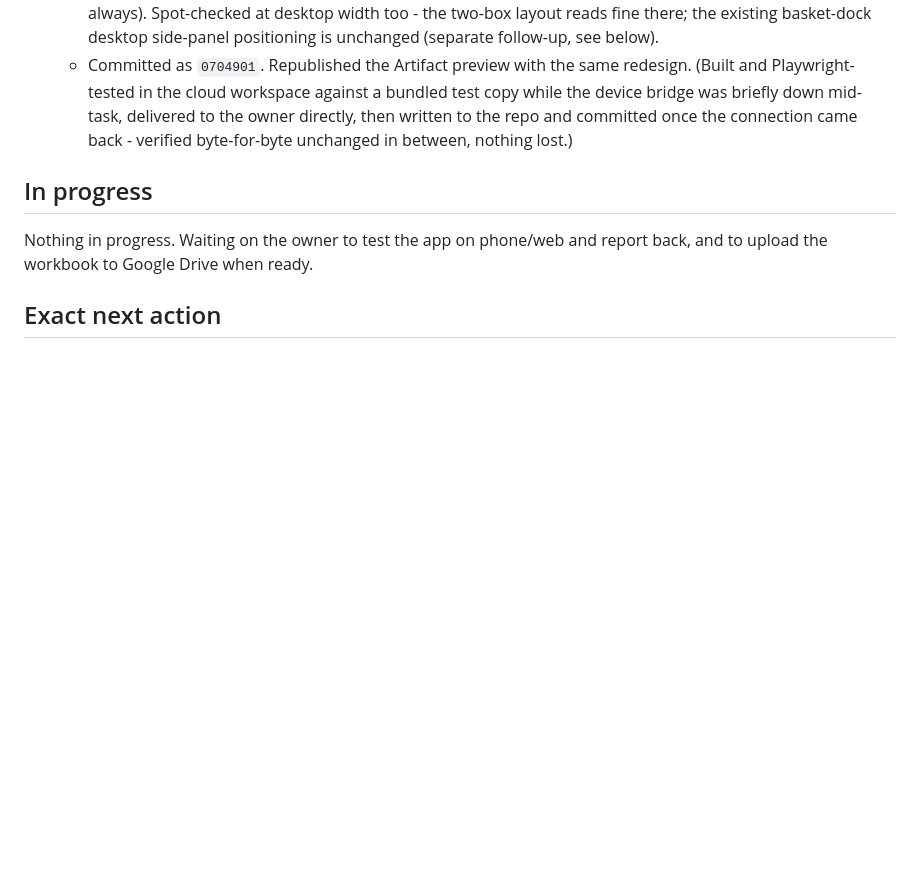
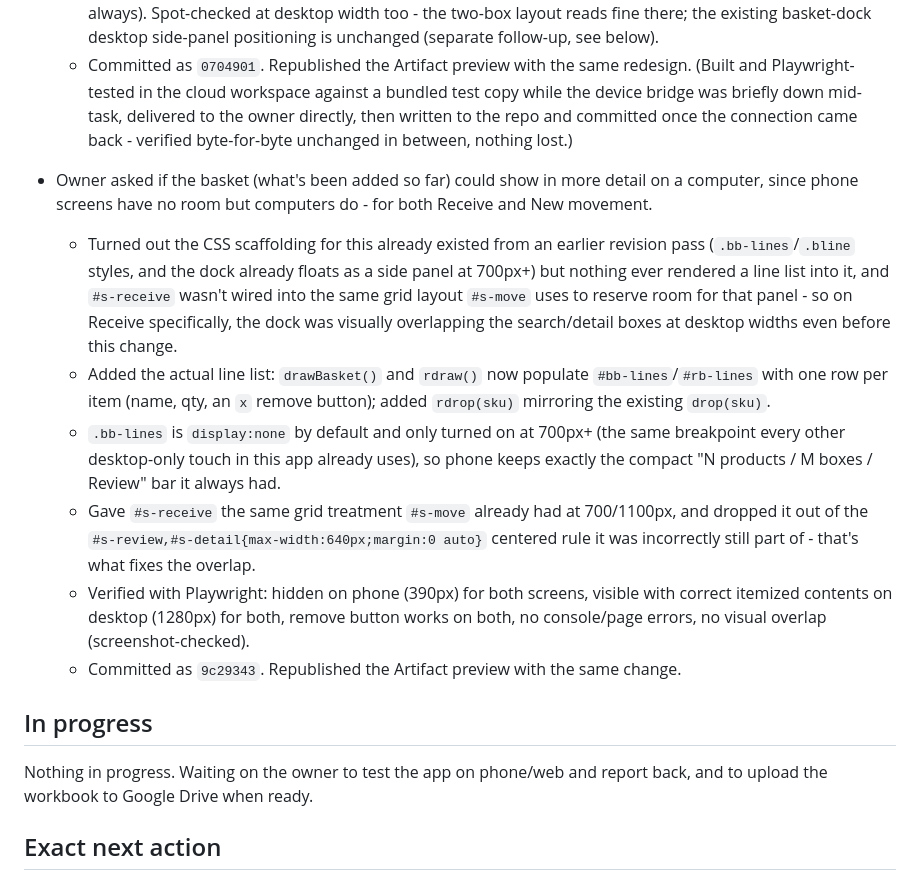
Before and after one commit to git-akholikov/uzbegim-inventory, a Markdown page: CURRENT_WORK.md, the part around the change. GitHub-like rendering; blank space fills up the shorter version.

Commit message:
docs: log the desktop basket-sidebar fix in the checkpoint
Co-Authored-By: Claude Sonnet 5 <noreply@anthropic.com>
Claude-Session: https://claude.ai/code/session_014FLcAuofkP1dkU3kSi285k

```diff
--- a/CURRENT_WORK.md
+++ b/CURRENT_WORK.md
@@ -72,6 +72,14 @@ Owner uploaded their own `Warehouse_Inventory_v16_1.xlsx` (a mature, pre-existin
   - Verified with Playwright end to end at phone width: search->select->add, search-miss->create->add, re-select->update, then a full review+confirm that checks `PRODUCTS.boxes` actually updated afterward (36->41 and 0->7 in the test run). No new console/page errors (same two pre-existing blocked-CDN messages as always). Spot-checked at desktop width too - the two-box layout reads fine there; the existing basket-dock desktop side-panel positioning is unchanged (separate follow-up, see below).
   - Committed as `0704901`. Republished the Artifact preview with the same redesign. (Built and Playwright-tested in the cloud workspace against a bundled test copy while the device bridge was briefly down mid-task, delivered to the owner directly, then written to the repo and committed once the connection came back - verified byte-for-byte unchanged in between, nothing lost.)
 
+- Owner asked if the basket (what's been added so far) could show in more detail on a computer, since phone screens have no room but computers do - for both Receive and New movement.
+  - Turned out the CSS scaffolding for this already existed from an earlier revision pass (`.bb-lines`/`.bline` styles, and the dock already floats as a side panel at 700px+) but nothing ever rendered a line list into it, and `#s-receive` wasn't wired into the same grid layout `#s-move` uses to reserve room for that panel - so on Receive specifically, the dock was visually overlapping the search/detail boxes at desktop widths even before this change.
+  - Added the actual line list: `drawBasket()` and `rdraw()` now populate `#bb-lines`/`#rb-lines` with one row per item (name, qty, an `x` remove button); added `rdrop(sku)` mirroring the existing `drop(sku)`.
+  - `.bb-lines` is `display:none` by default and only turned on at 700px+ (the same breakpoint every other desktop-only touch in this app already uses), so phone keeps exactly the compact "N products / M boxes / Review" bar it always had.
+  - Gave `#s-receive` the same grid treatment `#s-move` already had at 700/1100px, and dropped it out of the `#s-review,#s-detail{max-width:640px;margin:0 auto}` centered rule it was incorrectly still part of - that's what fixes the overlap.
+  - Verified with Playwright: hidden on phone (390px) for both screens, visible with correct itemized contents on desktop (1280px) for both, remove button works on both, no console/page errors, no visual overlap (screenshot-checked).
+  - Committed as `9c29343`. Republished the Artifact preview with the same change.
+
 ## In progress
 
 Nothing in progress. Waiting on the owner to test the app on phone/web and report back, and to upload the workbook to Google Drive when ready.
```
